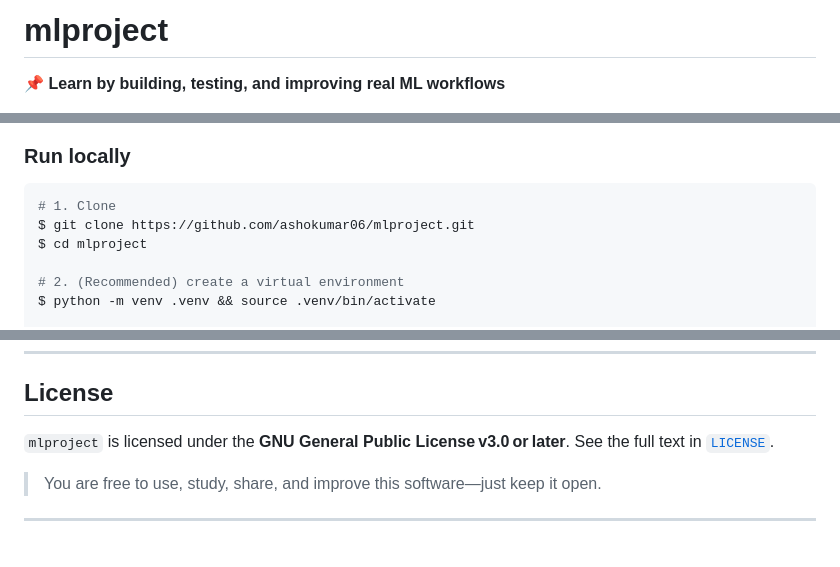
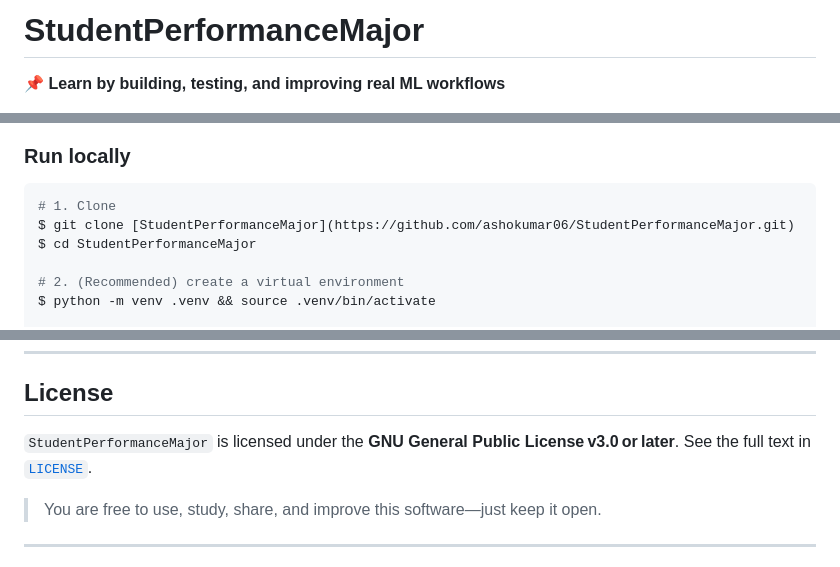
Before and after one commit to ashokumar06/mlproject, a Markdown page: README.md, 3 parts joined by grey strips. GitHub-like rendering.

````diff
--- a/README.md
+++ b/README.md
@@ -1,4 +1,4 @@
-# mlproject
+# StudentPerformanceMajor
 
 📌 **Learn by building, testing, and improving real ML workflows**
 
@@ -72,8 +72,8 @@ mlproject/
 
 ```bash
 # 1. Clone
-$ git clone https://github.com/ashokumar06/mlproject.git
-$ cd mlproject
+$ git clone [StudentPerformanceMajor](https://github.com/ashokumar06/StudentPerformanceMajor.git)
+$ cd StudentPerformanceMajor
 
 # 2. (Recommended) create a virtual environment
 $ python -m venv .venv && source .venv/bin/activate
@@ -181,7 +181,7 @@ Please follow the [Conventional Commits](https://www.conventionalcommits.org/) s
 
 ## License
 
-`mlproject` is licensed under the **GNU General Public License v3.0 or later**.  See the full text in [`LICENSE`](./LICENSE).
+`StudentPerformanceMajor` is licensed under the **GNU General Public License v3.0 or later**.  See the full text in [`LICENSE`](./LICENSE).
 
 > You are free to use, study, share, and improve this software―just keep it open.
 
````
